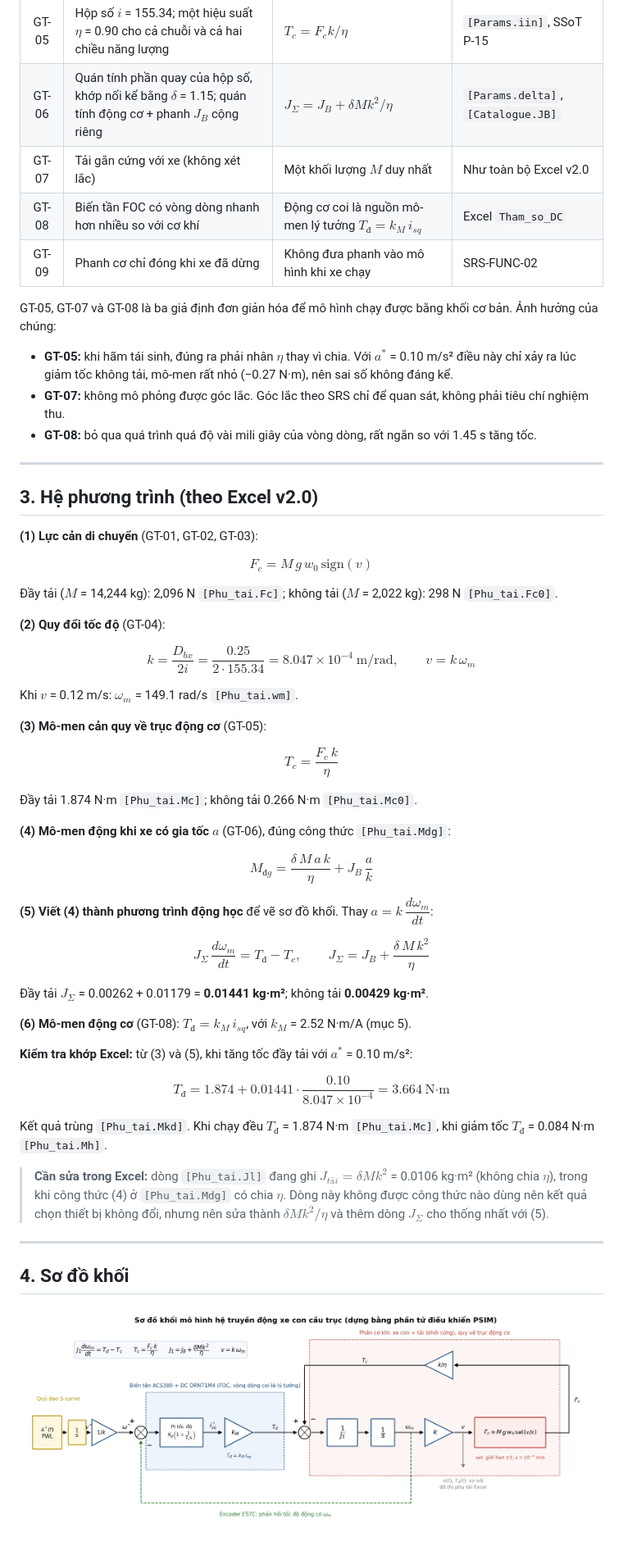
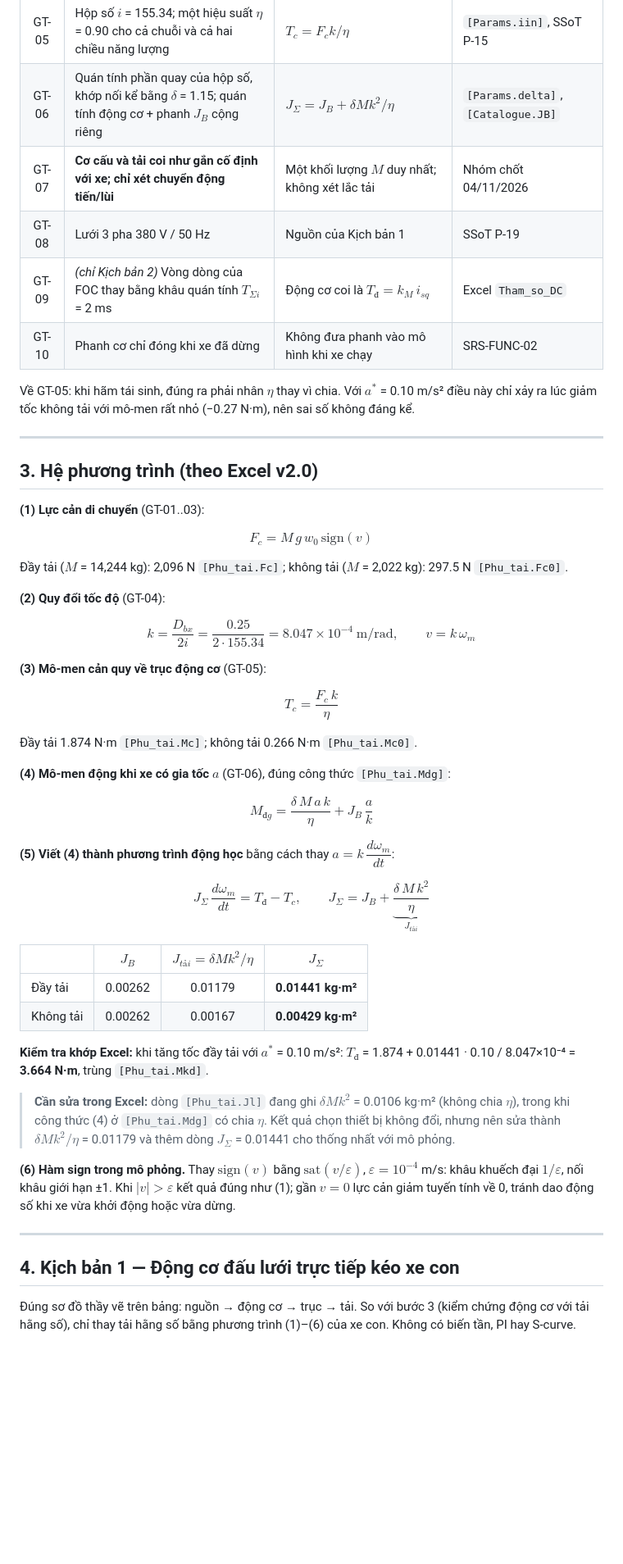
Before and after one commit to ntdong3008-tech/Crane-trolley, a Markdown page: Block 4/01_Mo_hinh_toan_He_truyen_dong.md, the part around one of its changes. Shown at 82% size. GitHub-like rendering; pictures changed too: Block 4/02_So_do_khoi_mo_phong.png (deleted); blank space fills up the shorter version.

```diff
--- a/Block 4/01_Mo_hinh_toan_He_truyen_dong.md
+++ b/Block 4/01_Mo_hinh_toan_He_truyen_dong.md
@@ -29,30 +35,26 @@ Theo phân loại tải ở cùng bài giảng (slide 22), cơ cấu di chuyển
 | GT-04 | Bánh thép không biến dạng, không trượt trên ray | $v = k\,\omega_m$, bán kính lăn = $D_{bx}/2$ | SSoT P-12; KT-04 |
 | GT-05 | Hộp số $i$ = 155.34; một hiệu suất $\eta$ = 0.90 cho cả chuỗi và cả hai chiều năng lượng | $T_c = F_c k/\eta$ | `[Params.iin]`, SSoT P-15 |
 | GT-06 | Quán tính phần quay của hộp số, khớp nối kể bằng $\delta$ = 1.15; quán tính động cơ + phanh $J_B$ cộng riêng | $J_\Sigma = J_B + \delta M k^2/\eta$ | `[Params.delta]`, `[Catalogue.JB]` |
-| GT-07 | Tải gắn cứng với xe (không xét lắc) | Một khối lượng $M$ duy nhất | Như toàn bộ Excel v2.0 |
-| GT-08 | Biến tần FOC có vòng dòng nhanh hơn nhiều so với cơ khí | Động cơ coi là nguồn mô-men lý tưởng $T_{đ} = k_M\, i_{sq}$ | Excel `Tham_so_DC` |
-| GT-09 | Phanh cơ chỉ đóng khi xe đã dừng | Không đưa phanh vào mô hình khi xe chạy | SRS-FUNC-02 |
+| GT-07 | **Cơ cấu và tải coi như gắn cố định với xe; chỉ xét chuyển động tiến/lùi** | Một khối lượng $M$ duy nhất; không xét lắc tải | Nhóm chốt 04/11/2026 |
+| GT-08 | Lưới 3 pha 380 V / 50 Hz | Nguồn của Kịch bản 1 | SSoT P-19 |
+| GT-09 | *(chỉ Kịch bản 2)* Vòng dòng của FOC thay bằng khâu quán tính $T_{\Sigma i}$ = 2 ms | Động cơ coi là $T_{đ} = k_M\, i_{sq}$ | Excel `Tham_so_DC` |
+| GT-10 | Phanh cơ chỉ đóng khi xe đã dừng | Không đưa phanh vào mô hình khi xe chạy | SRS-FUNC-02 |
 
-GT-05, GT-07 và GT-08 là ba giả định đơn giản hóa để mô hình chạy được bằng khối cơ bản. Ảnh hưởng của chúng:
-- **GT-05:** khi hãm tái sinh, đúng ra phải nhân $\eta$ thay vì chia. Với $a^*$ = 0.10 m/s² điều này chỉ xảy ra lúc giảm tốc không tải, mô-men rất nhỏ (−0.27 N·m), nên sai số không đáng kể.
-- **GT-07:** không mô phỏng được góc lắc. Góc lắc theo SRS chỉ để quan sát, không phải tiêu chí nghiệm thu.
-- **GT-08:** bỏ qua quá trình quá độ vài mili giây của vòng dòng, rất ngắn so với 1.45 s tăng tốc.
+Về GT-05: khi hãm tái sinh, đúng ra phải nhân $\eta$ thay vì chia. Với $a^*$ = 0.10 m/s² điều này chỉ xảy ra lúc giảm tốc không tải với mô-men rất nhỏ (−0.27 N·m), nên sai số không đáng kể.
 
 ---
 
 ## 3. Hệ phương trình (theo Excel v2.0)
 
-**(1) Lực cản di chuyển** (GT-01, GT-02, GT-03):
+**(1) Lực cản di chuyển** (GT-01..03):
 
 $$F_c = M\, g\, w_0\, \mathrm{sign}(v)$$
 
-Đầy tải ($M$ = 14,244 kg): 2,096 N `[Phu_tai.Fc]`; không tải ($M$ = 2,022 kg): 298 N `[Phu_tai.Fc0]`.
+Đầy tải ($M$ = 14,244 kg): 2,096 N `[Phu_tai.Fc]`; không tải ($M$ = 2,022 kg): 297.5 N `[Phu_tai.Fc0]`.
 
 **(2) Quy đổi tốc độ** (GT-04):
 
 $$k = \frac{D_{bx}}{2i} = \frac{0.25}{2 \cdot 155.34} = 8.047\times10^{-4}\ \text{m/rad}, \qquad v = k\,\omega_m$$
-
-Khi $v$ = 0.12 m/s: $\omega_m$ = 149.1 rad/s `[Phu_tai.wm]`.
 
 **(3) Mô-men cản quy về trục động cơ** (GT-05):
 
@@ -64,25 +66,24 @@ $$T_c = \frac{F_c\, k}{\eta}$$
 
 $$M_{đg} = \frac{\delta\, M\, a\, k}{\eta} + J_B\,\frac{a}{k}$$
 
-**(5) Viết (4) thành phương trình động học** để vẽ sơ đồ khối. Thay $a = k\,\dfrac{d\omega_m}{dt}$:
+**(5) Viết (4) thành phương trình động học** bằng cách thay $a = k\,\dfrac{d\omega_m}{dt}$:
 
-$$J_\Sigma\,\frac{d\omega_m}{dt} = T_{đ} - T_c, \qquad J_\Sigma = J_B + \frac{\delta\, M\, k^2}{\eta}$$
+$$J_\Sigma\,\frac{d\omega_m}{dt} = T_{đ} - T_c, \qquad J_\Sigma = J_B + \underbrace{\frac{\delta\, M\, k^2}{\eta}}_{J_{tải}}$$
 
-Đầy tải $J_\Sigma$ = 0.00262 + 0.01179 = **0.01441 kg·m²**; không tải **0.00429 kg·m²**.
+| | $J_B$ | $J_{tải} = \delta M k^2/\eta$ | $J_\Sigma$ |
+| :--- | :---: | :---: | :---: |
+| Đầy tải | 0.00262 | 0.01179 | **0.01441 kg·m²** |
+| Không tải | 0.00262 | 0.00167 | **0.00429 kg·m²** |
 
-**(6) Mô-men động cơ** (GT-08): $T_{đ} = k_M\, i_{sq}$, với $k_M$ = 2.52 N·m/A (mục 5).
+**Kiểm tra khớp Excel:** khi tăng tốc đầy tải với $a^*$ = 0.10 m/s²: $T_{đ}$ = 1.874 + 0.01441 · 0.10 / 8.047×10⁻⁴ = **3.664 N·m**, trùng `[Phu_tai.Mkd]`.
 
-**Kiểm tra khớp Excel:** từ (3) và (5), khi tăng tốc đầy tải với $a^*$ = 0.10 m/s²:
+> **Cần sửa trong Excel:** dòng `[Phu_tai.Jl]` đang ghi $\delta M k^2$ = 0.0106 kg·m² (không chia $\eta$), trong khi công thức (4) ở `[Phu_tai.Mdg]` có chia $\eta$. Kết quả chọn thiết bị không đổi, nhưng nên sửa thành $\delta M k^2/\eta$ = 0.01179 và thêm dòng $J_\Sigma$ = 0.01441 cho thống nhất với mô phỏng.
 
-$$T_{đ} = 1.874 + 0.01441 \cdot \frac{0.10}{8.047\times10^{-4}} = 3.664\ \text{N·m}$$
-
-Kết quả trùng `[Phu_tai.Mkd]`. Khi chạy đều $T_{đ}$ = 1.874 N·m `[Phu_tai.Mc]`, khi giảm tốc $T_{đ}$ = 0.084 N·m `[Phu_tai.Mh]`.
-
-> **Cần sửa trong Excel:** dòng `[Phu_tai.Jl]` đang ghi $J_{tải} = \delta M k^2$ = 0.0106 kg·m² (không chia $\eta$), trong khi công thức (4) ở `[Phu_tai.Mdg]` có chia $\eta$. Dòng này không được công thức nào dùng nên kết quả chọn thiết bị không đổi, nhưng nên sửa thành $\delta M k^2/\eta$ và thêm dòng $J_\Sigma$ cho thống nhất với (5).
+**(6) Hàm sign trong mô phỏng.** Thay $\mathrm{sign}(v)$ bằng $\mathrm{sat}(v/\varepsilon)$, $\varepsilon = 10^{-4}$ m/s: khâu khuếch đại $1/\varepsilon$, nối khâu giới hạn ±1. Khi $|v| > \varepsilon$ kết quả đúng như (1); gần $v = 0$ lực cản giảm tuyến tính về 0, tránh dao động số khi xe vừa khởi động hoặc vừa dừng.
 
 ---
 
-## 4. Sơ đồ khối
+## 4. Kịch bản 1 — Động cơ đấu lưới trực tiếp kéo xe con
 
-![Sơ đồ khối mô hình mô phỏng](02_So_do_khoi_mo_phong.png)
+Đúng sơ đồ thầy vẽ trên bảng: nguồn → động cơ → trục → tải. So với bước 3 (kiểm chứng động cơ với tải hằng số), chỉ thay tải hằng số bằng phương trình (1)–(6) của xe con. Không có biến tần, PI hay S-curve.
 
```
Also changed, not shown: other parts of Block 4/01_Mo_hinh_toan_He_truyen_dong.md (+103 -62 lines), README.md (+3 -2 lines), Block 4/02_Kich_ban_1_Dong_co_dau_luoi.png (added), Block 4/03_Kich_ban_2_S_curve_FOC.png (added), 4 other files.
